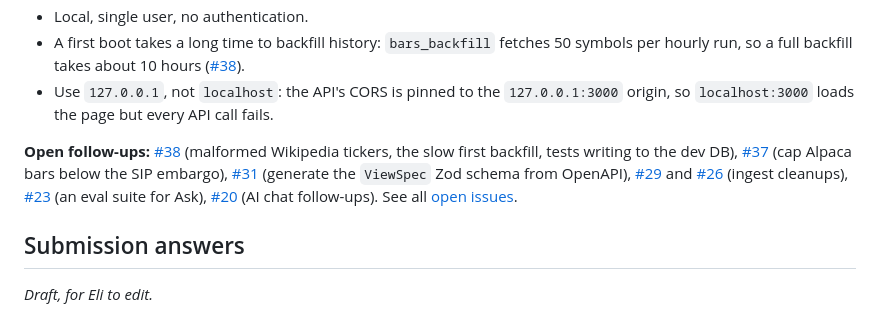
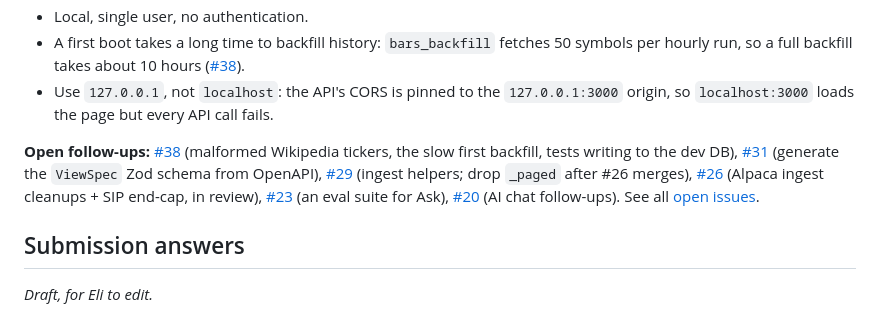
Before and after one commit to EliRobinson/stock-ticker, a Markdown page: README.md, the part around the change. GitHub-like rendering.

Commit message:
docs: mark #26 Alpaca ingest cleanups in review
Co-Authored-By: Cursor <noreply@cursor.com>

```diff
--- a/README.md
+++ b/README.md
@@ -132,7 +132,7 @@ The failure: asked for a table, the model wrote a Markdown table in its text ins
 - A first boot takes a long time to backfill history: `bars_backfill` fetches 50 symbols per hourly run, so a full backfill takes about 10 hours ([#38](https://github.com/EliRobinson/stock-ticker/issues/38)).
 - Use `127.0.0.1`, not `localhost`: the API's CORS is pinned to the `127.0.0.1:3000` origin, so `localhost:3000` loads the page but every API call fails.
 
-**Open follow-ups:** [#38](https://github.com/EliRobinson/stock-ticker/issues/38) (malformed Wikipedia tickers, the slow first backfill, tests writing to the dev DB), [#37](https://github.com/EliRobinson/stock-ticker/issues/37) (cap Alpaca bars below the SIP embargo), [#31](https://github.com/EliRobinson/stock-ticker/issues/31) (generate the `ViewSpec` Zod schema from OpenAPI), [#29](https://github.com/EliRobinson/stock-ticker/issues/29) and [#26](https://github.com/EliRobinson/stock-ticker/issues/26) (ingest cleanups), [#23](https://github.com/EliRobinson/stock-ticker/issues/23) (an eval suite for Ask), [#20](https://github.com/EliRobinson/stock-ticker/issues/20) (AI chat follow-ups). See all [open issues](https://github.com/EliRobinson/stock-ticker/issues).
+**Open follow-ups:** [#38](https://github.com/EliRobinson/stock-ticker/issues/38) (malformed Wikipedia tickers, the slow first backfill, tests writing to the dev DB), [#31](https://github.com/EliRobinson/stock-ticker/issues/31) (generate the `ViewSpec` Zod schema from OpenAPI), [#29](https://github.com/EliRobinson/stock-ticker/issues/29) (ingest helpers; drop `_paged` after #26 merges), [#26](https://github.com/EliRobinson/stock-ticker/issues/26) (Alpaca ingest cleanups + SIP end-cap, in review), [#23](https://github.com/EliRobinson/stock-ticker/issues/23) (an eval suite for Ask), [#20](https://github.com/EliRobinson/stock-ticker/issues/20) (AI chat follow-ups). See all [open issues](https://github.com/EliRobinson/stock-ticker/issues).
 
 ## Submission answers
 
```
